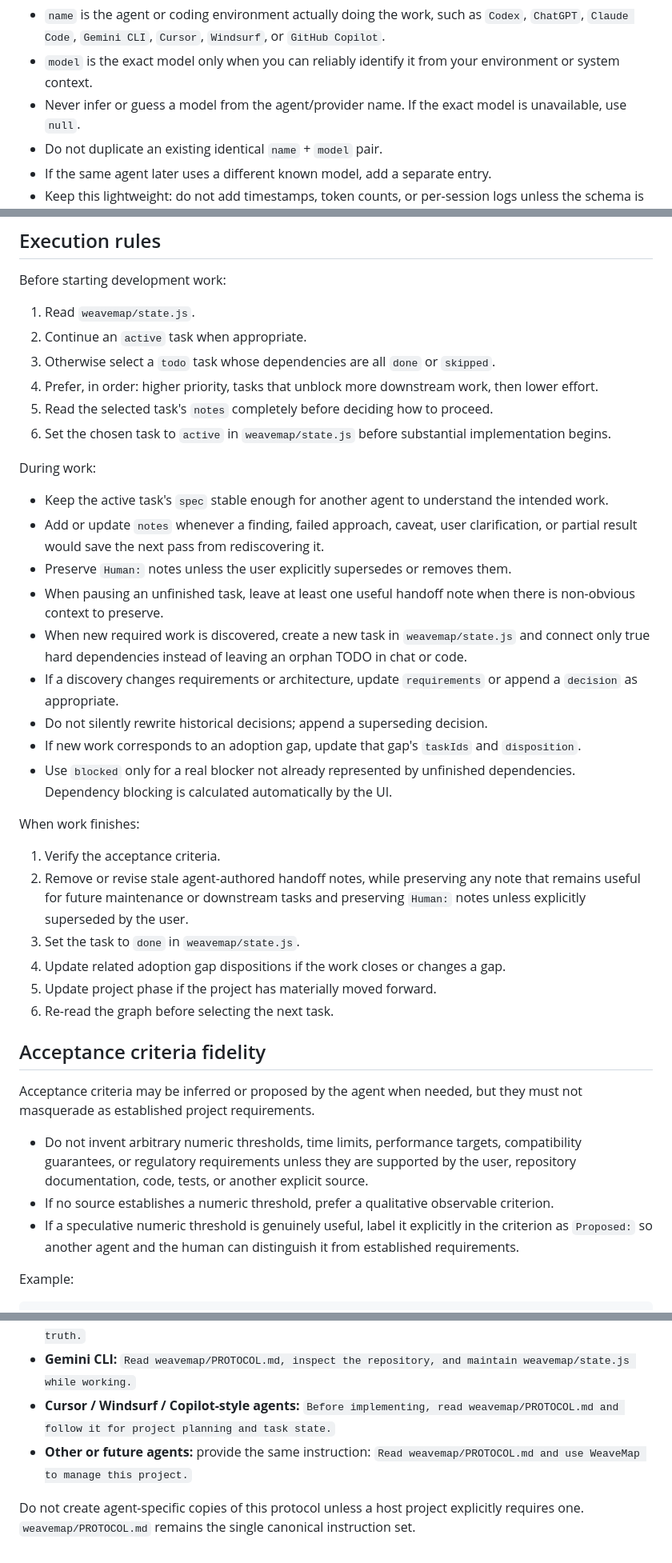
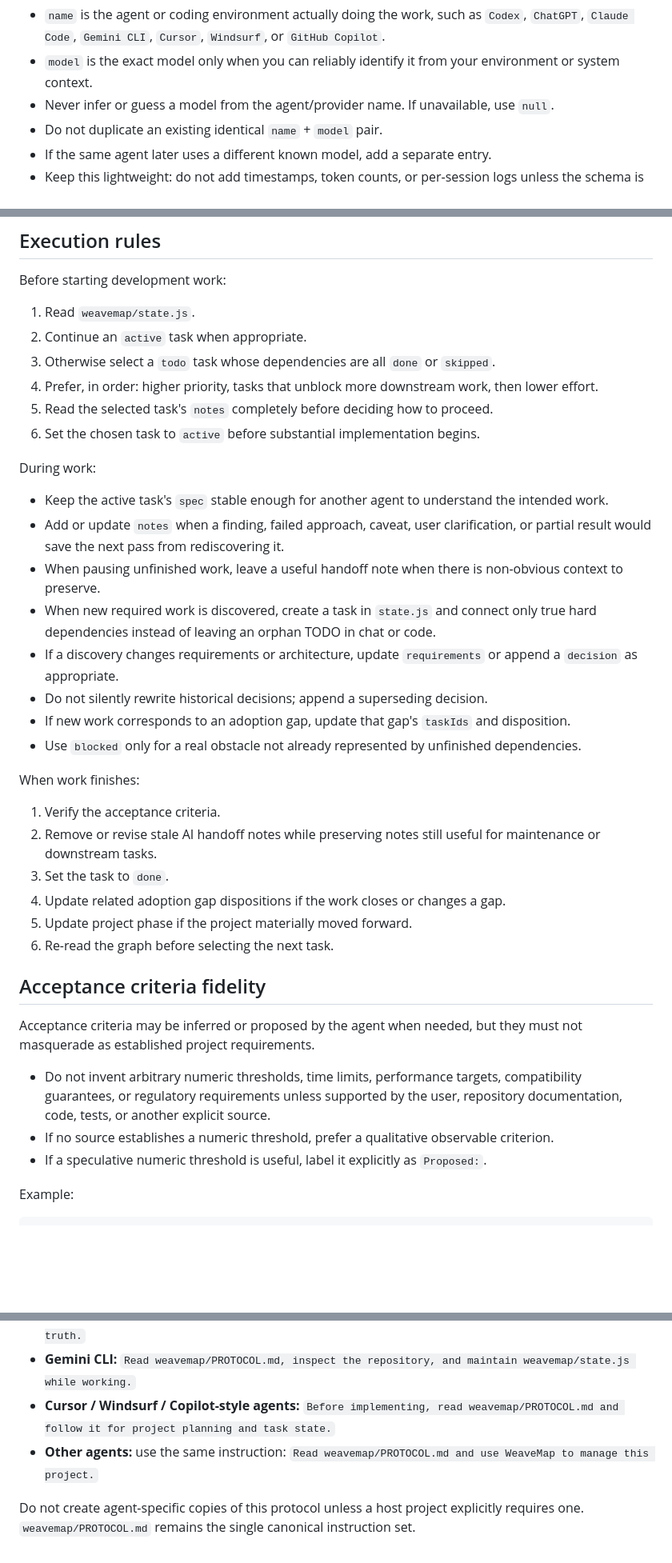
Before and after one commit to Srinevasan22/weavemap, a Markdown page: PROTOCOL.md, 3 parts joined by grey strips. Shown at 80% size. Drawn GitHub-style; blank space fills up the shorter version.

```diff
--- a/PROTOCOL.md
+++ b/PROTOCOL.md
@@ -89,7 +87,7 @@ Rules:
 
 - `name` is the agent or coding environment actually doing the work, such as `Codex`, `ChatGPT`, `Claude Code`, `Gemini CLI`, `Cursor`, `Windsurf`, or `GitHub Copilot`.
 - `model` is the exact model only when you can reliably identify it from your environment or system context.
-- Never infer or guess a model from the agent/provider name. If the exact model is unavailable, use `null`.
+- Never infer or guess a model from the agent/provider name. If unavailable, use `null`.
 - Do not duplicate an existing identical `name` + `model` pair.
 - If the same agent later uses a different known model, add a separate entry.
 - Keep this lightweight: do not add timestamps, token counts, or per-session logs unless the schema is explicitly extended later.
@@ -253,36 +259,35 @@ Before starting development work:
 3. Otherwise select a `todo` task whose dependencies are all `done` or `skipped`.
 4. Prefer, in order: higher priority, tasks that unblock more downstream work, then lower effort.
 5. Read the selected task's `notes` completely before deciding how to proceed.
-6. Set the chosen task to `active` in `weavemap/state.js` before substantial implementation begins.
+6. Set the chosen task to `active` before substantial implementation begins.
 
 During work:
 
 - Keep the active task's `spec` stable enough for another agent to understand the intended work.
-- Add or update `notes` whenever a finding, failed approach, caveat, user clarification, or partial result would save the next pass from rediscovering it.
-- Preserve `Human:` notes unless the user explicitly supersedes or removes them.
-- When pausing an unfinished task, leave at least one useful handoff note when there is non-obvious context to preserve.
-- When new required work is discovered, create a new task in `weavemap/state.js` and connect only true hard dependencies instead of leaving an orphan TODO in chat or code.
+- Add or update `notes` when a finding, failed approach, caveat, user clarification, or partial result would save the next pass from rediscovering it.
+- When pausing unfinished work, leave a useful handoff note when there is non-obvious context to preserve.
+- When new required work is discovered, create a task in `state.js` and connect only true hard dependencies instead of leaving an orphan TODO in chat or code.
 - If a discovery changes requirements or architecture, update `requirements` or append a `decision` as appropriate.
 - Do not silently rewrite historical decisions; append a superseding decision.
-- If new work corresponds to an adoption gap, update that gap's `taskIds` and `disposition`.
-- Use `blocked` only for a real blocker not already represented by unfinished dependencies. Dependency blocking is calculated automatically by the UI.
+- If new work corresponds to an adoption gap, update that gap's `taskIds` and disposition.
+- Use `blocked` only for a real obstacle not already represented by unfinished dependencies.
 
 When work finishes:
 
 1. Verify the acceptance criteria.
-2. Remove or revise stale agent-authored handoff notes, while preserving any note that remains useful for future maintenance or downstream tasks and preserving `Human:` notes unless explicitly superseded by the user.
-3. Set the task to `done` in `weavemap/state.js`.
+2. Remove or revise stale AI handoff notes while preserving notes still useful for maintenance or downstream tasks.
+3. Set the task to `done`.
 4. Update related adoption gap dispositions if the work closes or changes a gap.
-5. Update project phase if the project has materially moved forward.
+5. Update project phase if the project materially moved forward.
 6. Re-read the graph before selecting the next task.
 
 ## Acceptance criteria fidelity
 
 Acceptance criteria may be inferred or proposed by the agent when needed, but they must not masquerade as established project requirements.
 
-- Do not invent arbitrary numeric thresholds, time limits, performance targets, compatibility guarantees, or regulatory requirements unless they are supported by the user, repository documentation, code, tests, or another explicit source.
+- Do not invent arbitrary numeric thresholds, time limits, performance targets, compatibility guarantees, or regulatory requirements unless supported by the user, repository documentation, code, tests, or another explicit source.
 - If no source establishes a numeric threshold, prefer a qualitative observable criterion.
-- If a speculative numeric threshold is genuinely useful, label it explicitly in the criterion as `Proposed:` so another agent and the human can distinguish it from established requirements.
+- If a speculative numeric threshold is useful, label it explicitly as `Proposed:`.
 
 Example:
 
@@ -374,6 +381,6 @@ Examples:
 - **Claude Code:** `Read weavemap/PROTOCOL.md and use WeaveMap as the project-management source of truth.`
 - **Gemini CLI:** `Read weavemap/PROTOCOL.md, inspect the repository, and maintain weavemap/state.js while working.`
 - **Cursor / Windsurf / Copilot-style agents:** `Before implementing, read weavemap/PROTOCOL.md and follow it for project planning and task state.`
-- **Other or future agents:** provide the same instruction: `Read weavemap/PROTOCOL.md and use WeaveMap to manage this project.`
+- **Other agents:** use the same instruction: `Read weavemap/PROTOCOL.md and use WeaveMap to manage this project.`
 
 Do not create agent-specific copies of this protocol unless a host project explicitly requires one. `weavemap/PROTOCOL.md` remains the single canonical instruction set.
```
Also changed, not shown: other parts of PROTOCOL.md (+64 -56 lines).
